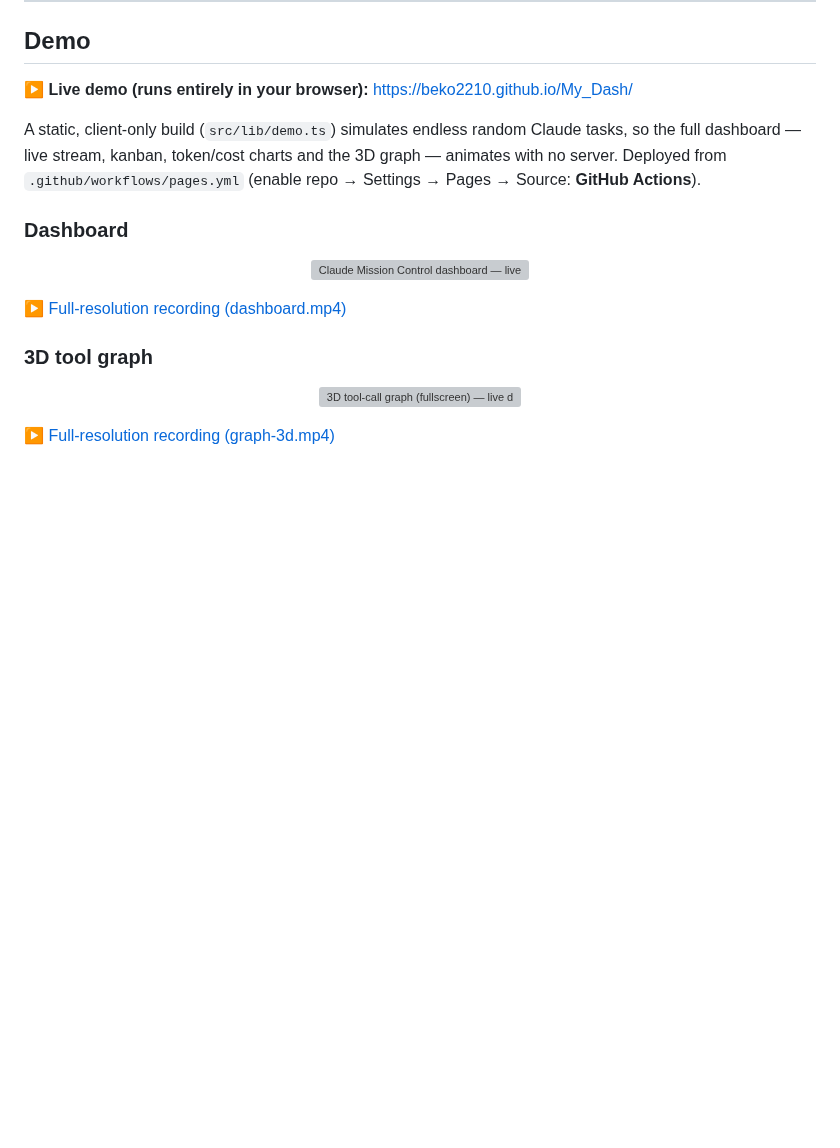
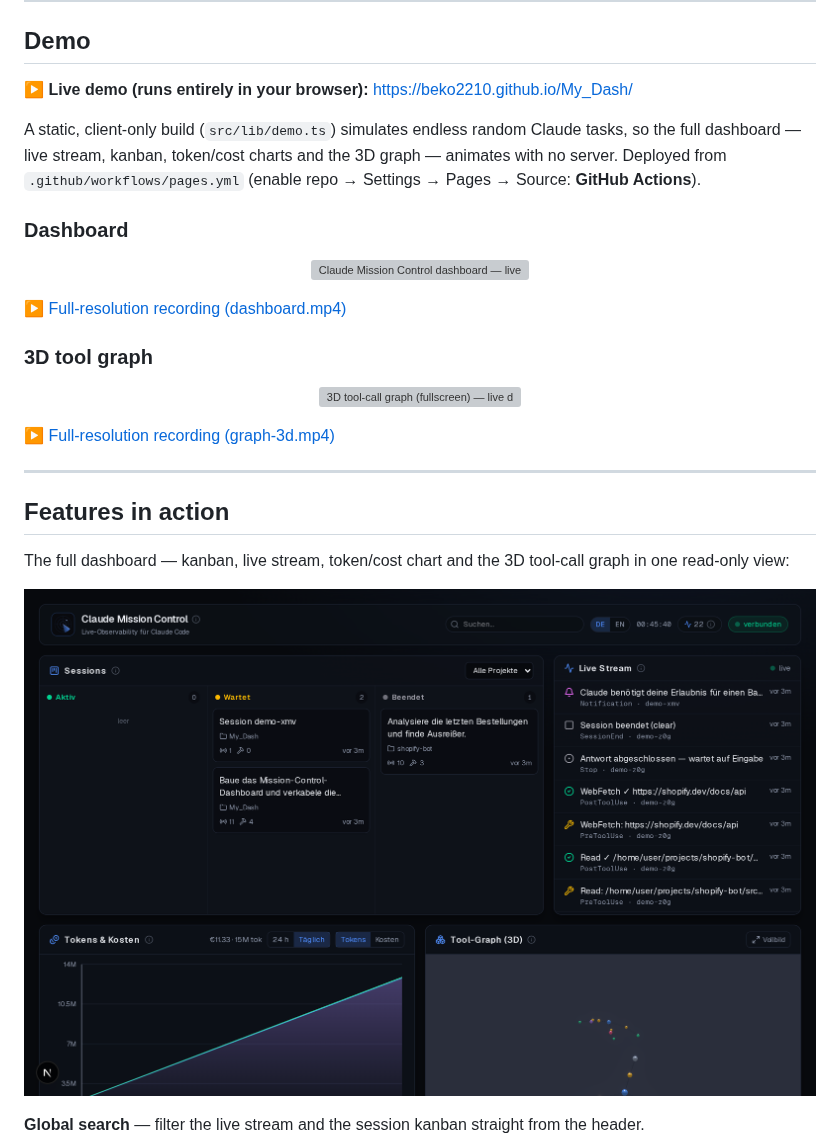
Before and after one commit to BEKO2210/My_Dash, a Markdown page: README.md, the part around one of its changes. Drawn GitHub-style; pictures changed too: assets/feature-dashboard.png (added); blank space fills up the shorter version; grey boxes are pictures that could not be loaded.

```diff
--- a/README.md
+++ b/README.md
@@ -59,3 +69,17 @@ graph — animates with no server. Deployed from `.github/workflows/pages.yml`
 </p>
 
 ▶️ [Full-resolution recording (graph-3d.mp4)](https://github.com/BEKO2210/My_Dash/raw/main/assets/graph-3d.mp4)
+
+---
+
+## Features in action
+
+The full dashboard — kanban, live stream, token/cost chart and the 3D tool-call graph
+in one read-only view:
+
+<p align="center">
+  <img src="assets/feature-dashboard.png" alt="Claude Mission Control dashboard overview" width="100%">
+</p>
+
+**Global search** — filter the live stream and the session kanban straight from the header.
+
```
Also changed, not shown: other parts of README.md (+25 -5 lines), assets/feature-search.png (added), assets/feature-session-detail.png (added).
